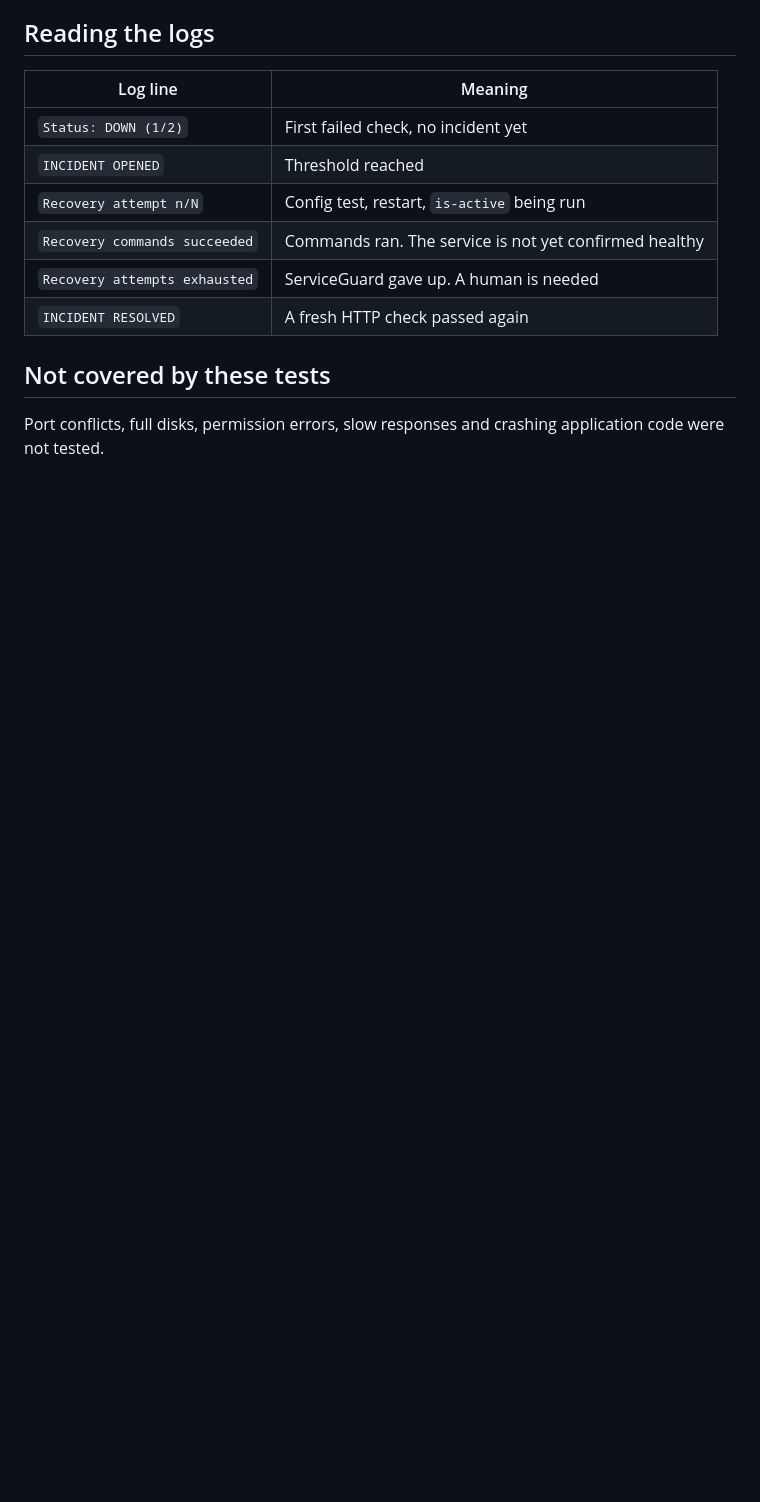
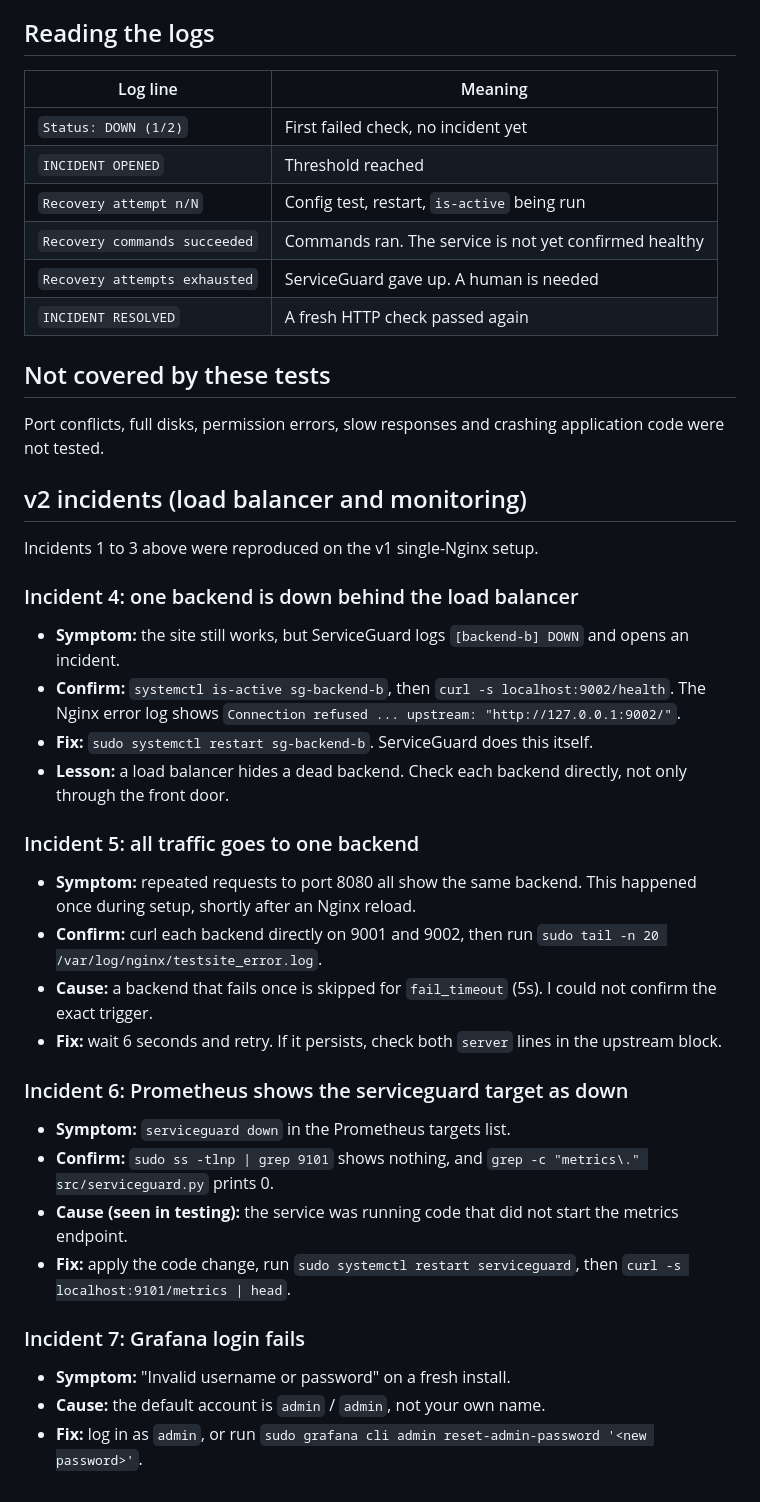
Before and after one commit to Sanjanatej/serviceguard, a Markdown page: docs/TROUBLESHOOTING.md, the part around the change. GitHub-like rendering; blank space fills up the shorter version.

Commit message:
Update troubleshooting guide for v2

```diff
--- a/docs/TROUBLESHOOTING.md
+++ b/docs/TROUBLESHOOTING.md
@@ -69,3 +69,46 @@ in `evidence/` and `logs/incidents.jsonl`.
 
 Port conflicts, full disks, permission errors, slow responses and
 crashing application code were not tested.
+
+## v2 incidents (load balancer and monitoring)
+
+Incidents 1 to 3 above were reproduced on the v1 single-Nginx setup.
+
+### Incident 4: one backend is down behind the load balancer
+
+- **Symptom:** the site still works, but ServiceGuard logs
+  `[backend-b] DOWN` and opens an incident.
+- **Confirm:** `systemctl is-active sg-backend-b`, then
+  `curl -s localhost:9002/health`. The Nginx error log shows
+  `Connection refused ... upstream: "http://127.0.0.1:9002/"`.
+- **Fix:** `sudo systemctl restart sg-backend-b`. ServiceGuard does this itself.
+- **Lesson:** a load balancer hides a dead backend. Check each backend
+  directly, not only through the front door.
+
+### Incident 5: all traffic goes to one backend
+
+- **Symptom:** repeated requests to port 8080 all show the same backend.
+  This happened once during setup, shortly after an Nginx reload.
+- **Confirm:** curl each backend directly on 9001 and 9002, then run
+  `sudo tail -n 20 /var/log/nginx/testsite_error.log`.
+- **Cause:** a backend that fails once is skipped for `fail_timeout` (5s).
+  I could not confirm the exact trigger.
+- **Fix:** wait 6 seconds and retry. If it persists, check both `server`
+  lines in the upstream block.
+
+### Incident 6: Prometheus shows the serviceguard target as down
+
+- **Symptom:** `serviceguard down` in the Prometheus targets list.
+- **Confirm:** `sudo ss -tlnp | grep 9101` shows nothing, and
+  `grep -c "metrics\." src/serviceguard.py` prints 0.
+- **Cause (seen in testing):** the service was running code that did not
+  start the metrics endpoint.
+- **Fix:** apply the code change, run `sudo systemctl restart serviceguard`,
+  then `curl -s localhost:9101/metrics | head`.
+
+### Incident 7: Grafana login fails
+
+- **Symptom:** "Invalid username or password" on a fresh install.
+- **Cause:** the default account is `admin` / `admin`, not your own name.
+- **Fix:** log in as `admin`, or run
+  `sudo grafana cli admin reset-admin-password '<new password>'`.
```
